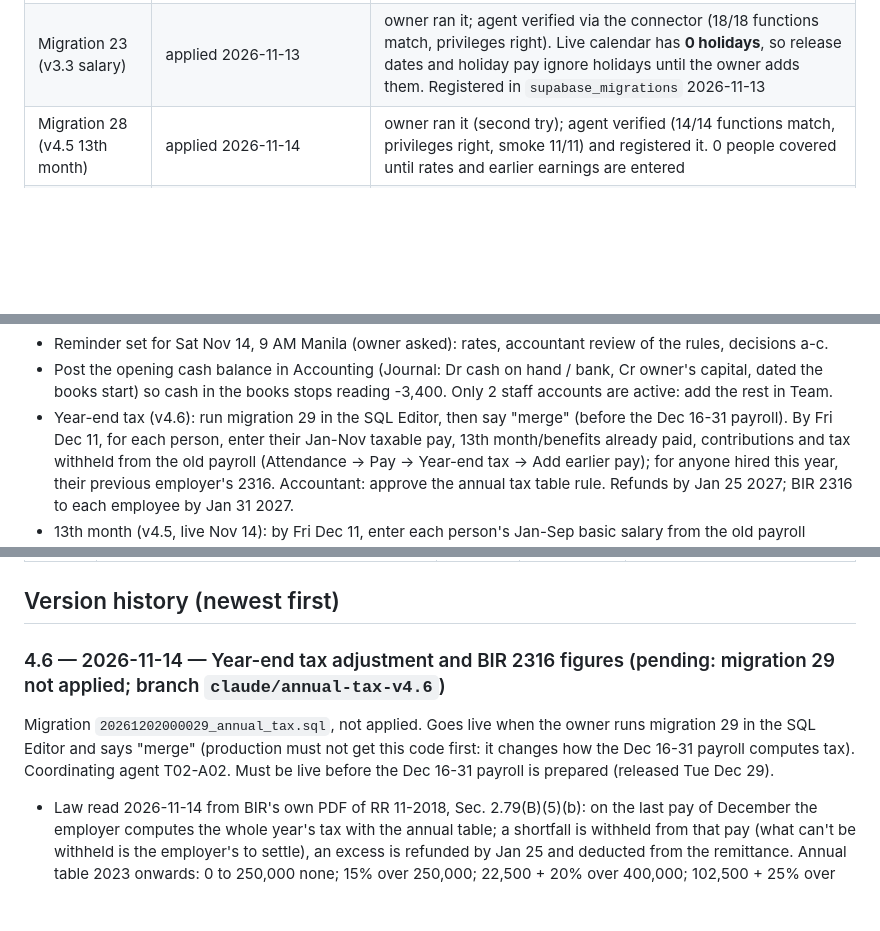
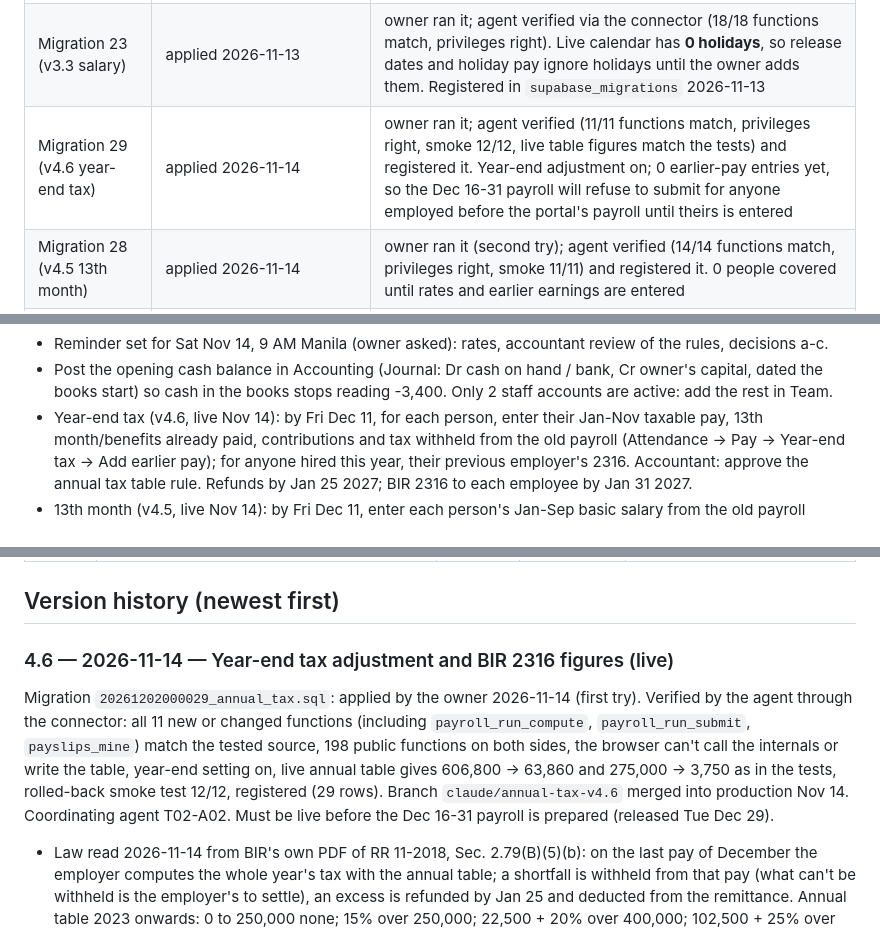
Before and after one commit to bernadosjason-dev/ritehome-tracker, a Markdown page: MEMORY.md, 3 parts joined by grey strips. GitHub-like rendering; blank space fills up the shorter version.

Commit message:
MEMORY.md: v4.6 live (migration 29 verified through the connector, registered)
Co-Authored-By: Claude Opus 5.5 <noreply@anthropic.com>
Claude-Session: https://claude.ai/code/session_01CyZUonDt6bgnZFi1dU8zxX

```diff
--- a/MEMORY.md
+++ b/MEMORY.md
@@ -50,6 +50,7 @@ Supabase project and its commit is deployed to Vercel; until then it says "pendi
 |---|---|---|
 | Supabase project | `laxavfldivkhufeubgmb` | migrations 01–24 applied (18–24 by the owner in the SQL Editor). **Verified 2026-11-13 by the agent through the Supabase connector:** all 155 public functions match a local load of 01–24 (comment- and whitespace-normalised: none differ, none missing, none extra); rolled-back smoke test 25/25 (admin calls work; anon refused for dashboard, company, approvals, salaries, pay, statutory); company-files bucket and its two policies exactly as expected; 18–24 registered in `supabase_migrations.schema_migrations` (24 rows) |
 | Migration 23 (v3.3 salary) | applied 2026-11-13 | owner ran it; agent verified via the connector (18/18 functions match, privileges right). Live calendar has **0 holidays**, so release dates and holiday pay ignore holidays until the owner adds them. Registered in `supabase_migrations` 2026-11-13 |
+| Migration 29 (v4.6 year-end tax) | applied 2026-11-14 | owner ran it; agent verified (11/11 functions match, privileges right, smoke 12/12, live table figures match the tests) and registered it. Year-end adjustment on; 0 earlier-pay entries yet, so the Dec 16-31 payroll will refuse to submit for anyone employed before the portal's payroll until theirs is entered |
 | Migration 28 (v4.5 13th month) | applied 2026-11-14 | owner ran it (second try); agent verified (14/14 functions match, privileges right, smoke 11/11) and registered it. 0 people covered until rates and earlier earnings are entered |
 | Migrations 26–27 (v4.2 dashboard, v4.3 compliance) | applied 2026-11-14 | owner ran them; agent verified (9/9 functions match, privileges right, live run as the admin works) and registered both. Live finding: cash in the books is **-3,400** (no opening balance posted), shown as a critical risk. Compliance tracking starts Dec 1 2026 |
 | Migration 25 (v4.1 payroll runs) | applied 2026-11-13 | owner ran it; agent verified (20/20 payroll functions match; browser can't call compute or write tables); registered. Settings: contributions on the 16-end payday, allowance taxable (defaults until the owner decides). No runs yet |
@@ -73,7 +74,7 @@ Supabase project and its commit is deployed to Vercel; until then it says "pendi
 - Reminder set for Sat Nov 14, 9 AM Manila (owner asked): rates, accountant review of the rules, decisions a-c.
 - Post the opening cash balance in Accounting (Journal: Dr cash on hand / bank, Cr owner's capital, dated the
   books start) so cash in the books stops reading -3,400. Only 2 staff accounts are active: add the rest in Team.
-- Year-end tax (v4.6): run migration 29 in the SQL Editor, then say "merge" (before the Dec 16-31 payroll). By Fri Dec 11, for
+- Year-end tax (v4.6, live Nov 14): by Fri Dec 11, for
   each person, enter their Jan-Nov taxable pay, 13th month/benefits already paid, contributions and tax withheld from the old
   payroll (Attendance → Pay → Year-end tax → Add earlier pay); for anyone hired this year, their previous employer's 2316.
   Accountant: approve the annual tax table rule. Refunds by Jan 25 2027; BIR 2316 to each employee by Jan 31 2027.
@@ -121,9 +122,12 @@ Record the result in "Live state".
 
 ## Version history (newest first)
 
-### 4.6 — 2026-11-14 — Year-end tax adjustment and BIR 2316 figures (pending: migration 29 not applied; branch `claude/annual-tax-v4.6`)
-Migration `20261202000029_annual_tax.sql`, not applied. Goes live when the owner runs migration 29 in the SQL Editor and says
-"merge" (production must not get this code first: it changes how the Dec 16-31 payroll computes tax). Coordinating agent T02-A02.
+### 4.6 — 2026-11-14 — Year-end tax adjustment and BIR 2316 figures (live)
+Migration `20261202000029_annual_tax.sql`: applied by the owner 2026-11-14 (first try). Verified by the agent through the
+connector: all 11 new or changed functions (including `payroll_run_compute`, `payroll_run_submit`, `payslips_mine`) match the
+tested source, 198 public functions on both sides, the browser can't call the internals or write the table, year-end setting on,
+live annual table gives 606,800 -> 63,860 and 275,000 -> 3,750 as in the tests, rolled-back smoke test 12/12, registered (29 rows).
+Branch `claude/annual-tax-v4.6` merged into production Nov 14. Coordinating agent T02-A02.
 Must be live before the Dec 16-31 payroll is prepared (released Tue Dec 29).
 - Law read 2026-11-14 from BIR's own PDF of RR 11-2018, Sec. 2.79(B)(5)(b): on the last pay of December the employer computes
   the whole year's tax with the annual table; a shortfall is withheld from that pay (what can't be withheld is the employer's to
```
